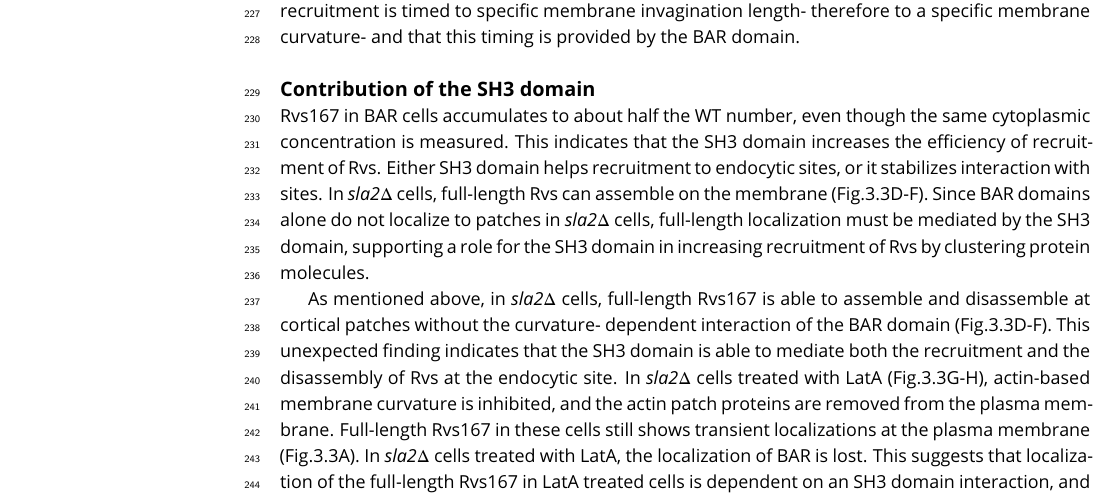
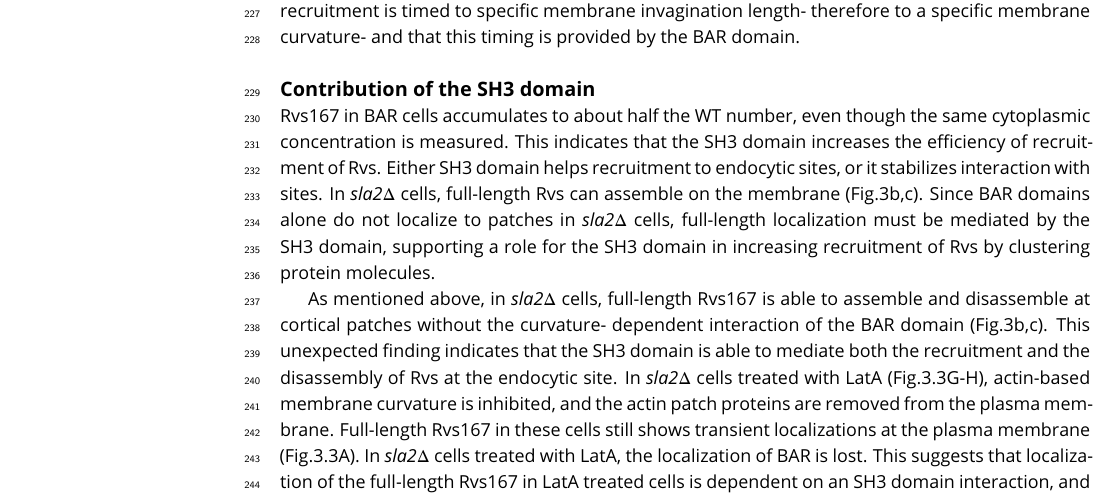
Before and after one commit to deepikaamenon/scission_paper, a LaTeX document (main.tex): part of page 8 of 14, cut so that both start at the same text. Compiled offline with pdfLaTeX.

Commit message:
txs auto checkin

```diff
--- a/main.tex
+++ b/main.tex
@@ -244,9 +244,9 @@ BAR is able to localize to endocytic sites, and has a similar lifetime in WT cel
 
 \subsection{Contribution of the SH3 domain}
 
-Rvs167 in BAR cells accumulates to about half the WT number, even though the same cytoplasmic concentration is measured. This indicates that the SH3 domain increases the efficiency of recruitment of Rvs. Either SH3 domain helps recruitment to endocytic sites, or it stabilizes interaction with sites. In \textit{sla2$\Delta$} cells, full-length Rvs can assemble on the membrane (Fig.3.3D-F). Since BAR domains alone do not localize to patches in \textit{sla2$\Delta$} cells, full-length localization must be mediated by the SH3 domain, supporting a role for the SH3 domain in increasing recruitment of Rvs by clustering protein molecules.
+Rvs167 in BAR cells accumulates to about half the WT number, even though the same cytoplasmic concentration is measured. This indicates that the SH3 domain increases the efficiency of recruitment of Rvs. Either SH3 domain helps recruitment to endocytic sites, or it stabilizes interaction with sites. In \textit{sla2$\Delta$} cells, full-length Rvs can assemble on the membrane (Fig.3b,c). Since BAR domains alone do not localize to patches in \textit{sla2$\Delta$} cells, full-length localization must be mediated by the SH3 domain, supporting a role for the SH3 domain in increasing recruitment of Rvs by clustering protein molecules.
 
-As mentioned above, in \textit{sla2$\Delta$} cells, full-length Rvs167 is able to assemble and disassemble at cortical patches without the curvature- dependent interaction of the BAR domain (Fig.3.3D-F). This unexpected finding indicates that the SH3 domain is able to mediate both the recruitment and the disassembly of Rvs at the endocytic site.
+As mentioned above, in \textit{sla2$\Delta$} cells, full-length Rvs167 is able to assemble and disassemble at cortical patches without the curvature- dependent interaction of the BAR domain (Fig.3b,c). This unexpected finding indicates that the SH3 domain is able to mediate both the recruitment and the disassembly of Rvs at the endocytic site.
 In \textit{sla2$\Delta$} cells treated with LatA (Fig.3.3G-H), actin-based membrane curvature is inhibited, and the actin patch proteins are removed from the plasma membrane. Full-length Rvs167 in these cells still shows transient localizations at the plasma membrane (Fig.3.3A). In \textit{sla2$\Delta$} cells treated with LatA, the localization of BAR is lost. This suggests that localization of the full-length Rvs167 in LatA treated cells is dependent on an SH3 domain interaction, and that this is independent of both actin and membrane curvature.
 4.1.5 SH3 domain affects actin dynamics
 In WT cells, the Abp1 and Rvs167 fluorescent intensities reach maxima concomitantly, and the consequent decay of both also coincide. That this occurs at the same time indicates that upon vesicle scission, the actin network is immediately disassembled. Membrane scission essentially occurs around the intensity peak of the two proteins. This coincident peak is lost in BAR cells. Rvs in these cells peaks several seconds after Abp1 intensity starts to drop, and the decay of Abp1 is prolonged, taking nearly double the time as in WT. As we see in Fig.3.3.3C, the number of Abp1 molecules recruited is decreased to about two thirds the WT number. Although it is not clear what the decoupling of Abp1 and Rvs peaks means, the changes in Abp1 dynamics suggests a strong disruption of the actin network. SH3 domains are known to interact with components of the actin network like Abp1 and Las17 (Lila and Drubin, 1997, Madania et al., 1999), but study of other components of the actin machinery will be required to understand how exactly loss of the SH3 has changed the progression of endocytosis.
```
